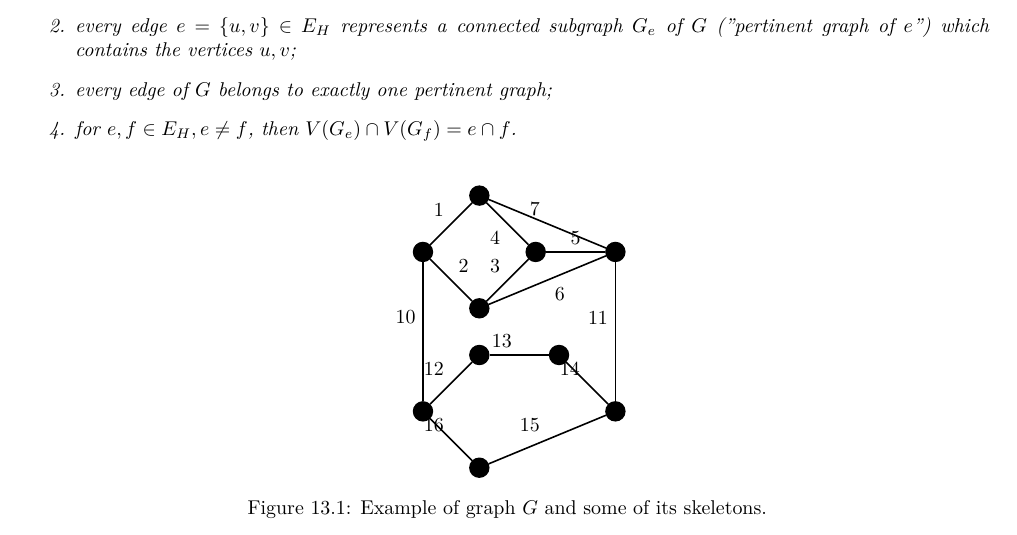
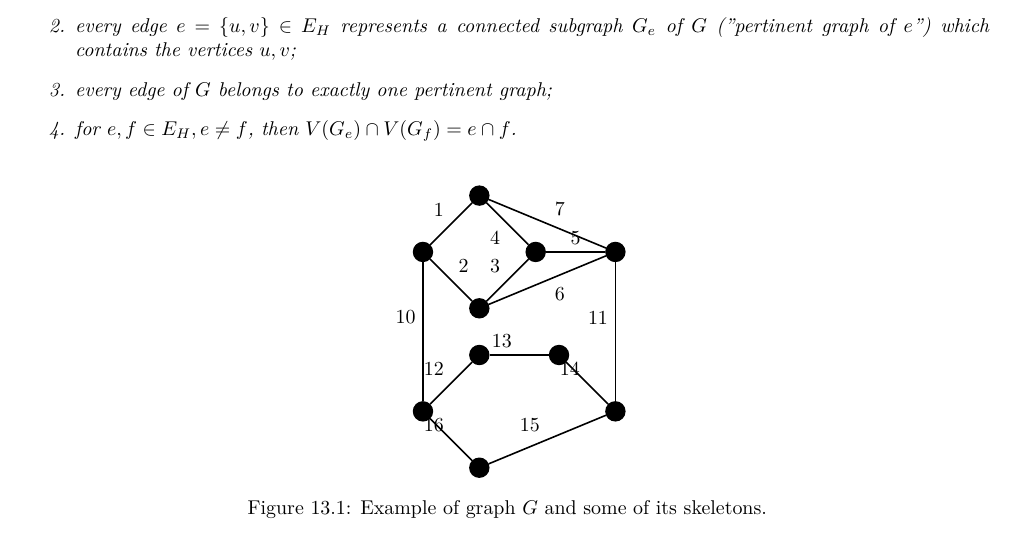
Before and after one commit to metury/notes, a LaTeX thesis (grg/grg.tex, which reads grg/grg-ii/04-spqr-trees.tex): part of page 58 of 58, cut so that both start at the same text. Compiled offline with LuaLaTeX.

Commit message:
txs auto checkin

```diff
--- a/grg/grg-ii/04-spqr-trees.tex
+++ b/grg/grg-ii/04-spqr-trees.tex
@@ -34,7 +34,7 @@ Before we show another interesting structure called SPQR-trees note that they ar
 			\draw (2) -- (4) node[midway, below left] {4};
 			\draw (4) -- (5) node[midway, above] {5};
 			\draw (3) -- (5) node[midway, below right] {6};
-			\draw (2) -- (5) node[midway, above left] {7};
+			\draw (2) -- (5) node[midway, above right] {7};
 			\draw (1) -- (6) node[midway, above left] {10};
 			\draw (5) -- (7) node[midway, above left] {11};
 			\draw (6) -- (8) node[midway, above left] {12};
```
